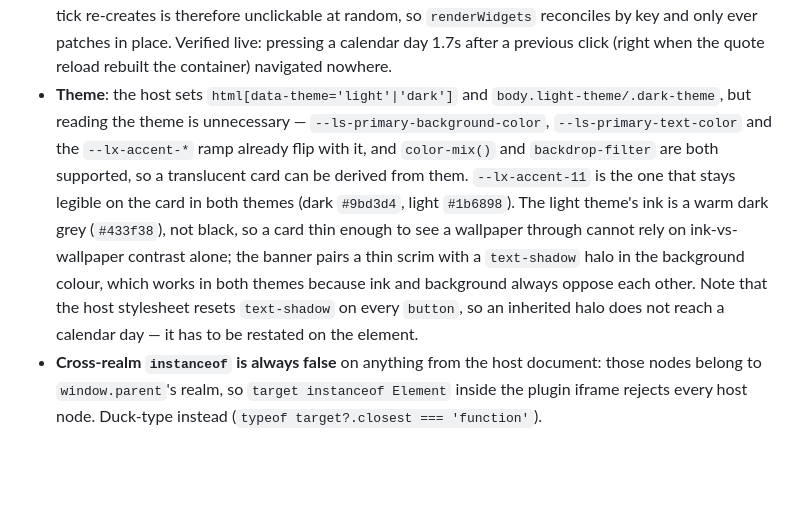
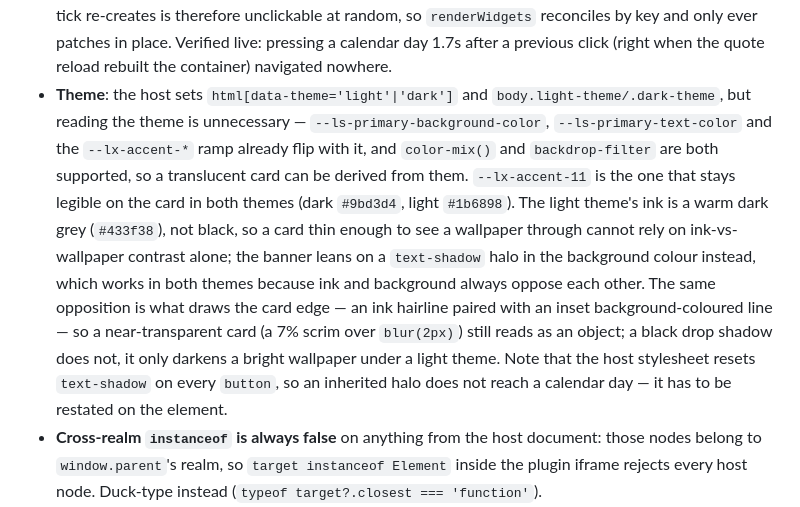
Before and after one commit to Asaki14/logseq-db-banner, a Markdown page: AGENTS.md, the part around the change. Drawn GitHub-style; blank space fills up the shorter version.

Commit message:
chore: note the edge treatment in the theme entry of the project memory

```diff
--- a/AGENTS.md
+++ b/AGENTS.md
@@ -39,7 +39,7 @@ All were verified against a live Logseq 2.0.1 DB graph, not just read from docs:
 - **`createJournalPage` is not a way to *identify* a day.** It returns a full entity for a day it just created and for a day whose page holds blocks, but **`null` for a journal page that already exists and holds no blocks** — the ordinary state of any day nobody has written on, and of every day a previous session merely visited. Anything that navigates has to resolve the day from the graph in that case (`journalPageQuery` in `src/query.ts`); `pushState('page', { name })` accepts a page uuid as the `name`, and the route is a uuid either way. The journal page uuid is derived from the date (`00000001-YYYY-MMDD-0000-000000000000`), which is handy for driving tests but not something to depend on in the plugin. Journal pages also cannot be removed with `logseq.api.delete_page`, by name or by uuid, so a test graph's day cannot be put back into the "no page" state once visited.
 - **`logseq.DB.onChanged` does reach a plugin in a DB graph.** It is absent from `Object.keys(logseq.DB)` (only `onBlockChanged` and `datascriptQuery` are own properties) but is a live function on the proxy, and it fires for any transaction — including the plugin's own `createJournalPage` — with `{ blocks, deletedAssets, deletedBlockUuids, txData, txMeta }`. It is the right invalidation signal for anything derived from block content; Logseq commits an edited block once, not per keystroke, so a burst is small, but it is still coalesced (`src/coalesce.ts`). No `logseq.App`/`Editor` hook other than `onBlockRendererSlotted` exists on 2.0.1.
 - **A DOM rebuild between mousedown and mouseup silently eats the click.** Chrome dispatches `click` on the common ancestor of the two targets, and when the pressed node has been detached in between it dispatches *nothing at all* — no event reaches a delegated listener. Anything the per-second tick re-creates is therefore unclickable at random, so `renderWidgets` reconciles by key and only ever patches in place. Verified live: pressing a calendar day 1.7s after a previous click (right when the quote reload rebuilt the container) navigated nowhere.
-- **Theme**: the host sets `html[data-theme='light'|'dark']` and `body.light-theme/.dark-theme`, but reading the theme is unnecessary — `--ls-primary-background-color`, `--ls-primary-text-color` and the `--lx-accent-*` ramp already flip with it, and `color-mix()` and `backdrop-filter` are both supported, so a translucent card can be derived from them. `--lx-accent-11` is the one that stays legible on the card in both themes (dark `#9bd3d4`, light `#1b6898`). The light theme's ink is a warm dark grey (`#433f38`), not black, so a card thin enough to see a wallpaper through cannot rely on ink-vs-wallpaper contrast alone; the banner pairs a thin scrim with a `text-shadow` halo in the background colour, which works in both themes because ink and background always oppose each other. Note that the host stylesheet resets `text-shadow` on every `button`, so an inherited halo does not reach a calendar day — it has to be restated on the element.
+- **Theme**: the host sets `html[data-theme='light'|'dark']` and `body.light-theme/.dark-theme`, but reading the theme is unnecessary — `--ls-primary-background-color`, `--ls-primary-text-color` and the `--lx-accent-*` ramp already flip with it, and `color-mix()` and `backdrop-filter` are both supported, so a translucent card can be derived from them. `--lx-accent-11` is the one that stays legible on the card in both themes (dark `#9bd3d4`, light `#1b6898`). The light theme's ink is a warm dark grey (`#433f38`), not black, so a card thin enough to see a wallpaper through cannot rely on ink-vs-wallpaper contrast alone; the banner leans on a `text-shadow` halo in the background colour instead, which works in both themes because ink and background always oppose each other. The same opposition is what draws the card edge — an ink hairline paired with an inset background-coloured line — so a near-transparent card (a 7% scrim over `blur(2px)`) still reads as an object; a black drop shadow does not, it only darkens a bright wallpaper under a light theme. Note that the host stylesheet resets `text-shadow` on every `button`, so an inherited halo does not reach a calendar day — it has to be restated on the element.
 - **Cross-realm `instanceof` is always false** on anything from the host document: those nodes belong to `window.parent`'s realm, so `target instanceof Element` inside the plugin iframe rejects every host node. Duck-type instead (`typeof target?.closest === 'function'`).
 - **A plugin's own `logseq.updateSettings` is invisible to it**: when the promise resolves `logseq.settings` still holds the old values, and no `onSettingsChanged` fires. Apply the patch to in-memory state directly — `readConfig(patch)` in `main.ts`.
 - `logseq.useSettingsSchema` writes every schema default into the settings file before the plugin's own code runs, so "is this key unset?" cannot tell a default apart from a user's choice. A rename migration therefore needs its own stamp (`settingsVersion`), not the absence of the new key.
```
